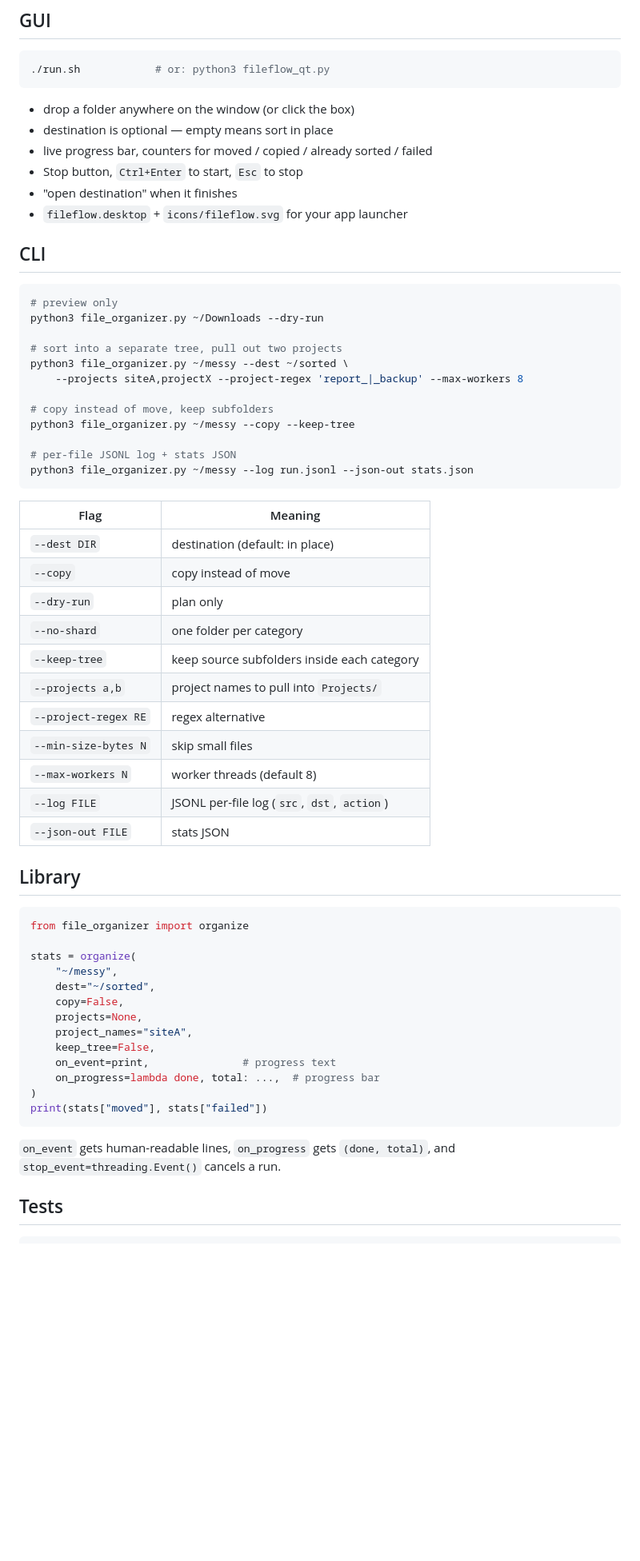
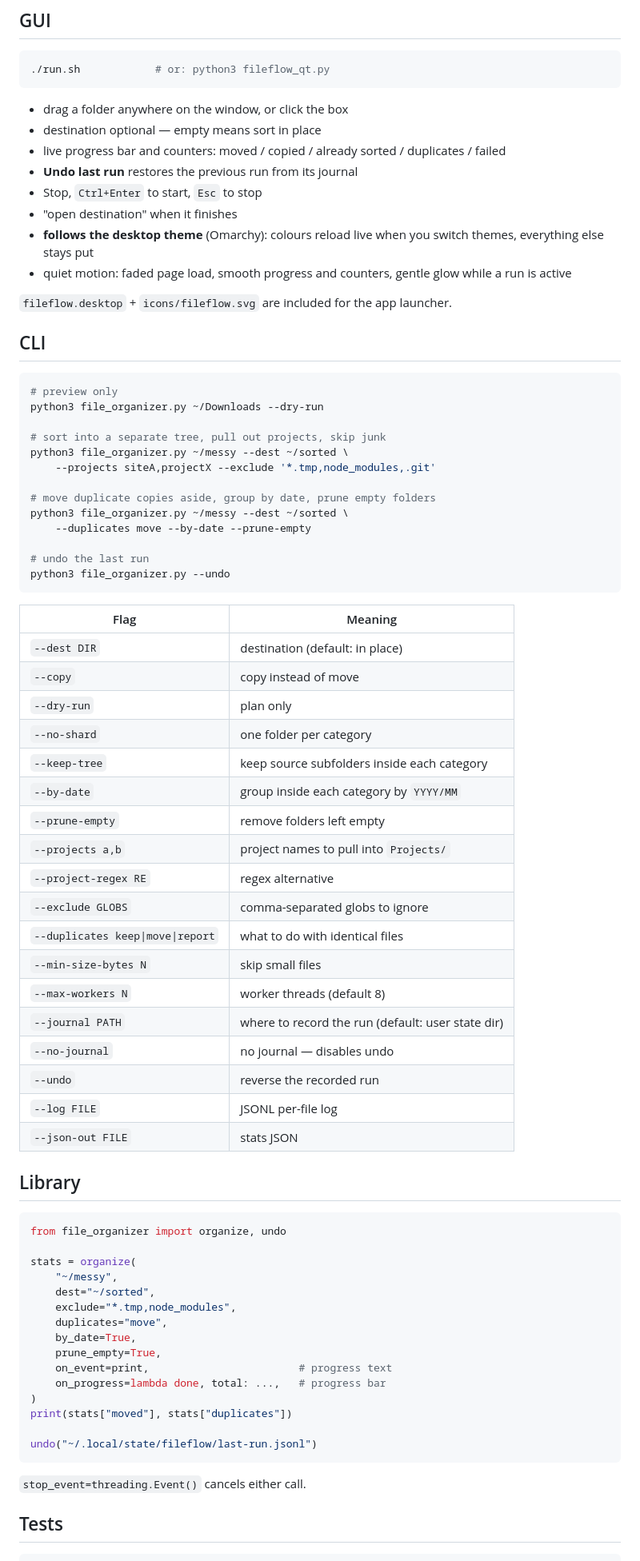
Before and after one commit to ilievi187/fileflow, a Markdown page: README.md, the part around one of its changes. Shown at 80% size. Drawn GitHub-style; blank space fills up the shorter version.

````diff
--- a/README.md
+++ b/README.md
@@ -45,12 +46,18 @@ cd fileflow
 ./run.sh            # or: python3 fileflow_qt.py
 ```
 
-- drop a folder anywhere on the window (or click the box)
-- destination is optional — empty means sort in place
-- live progress bar, counters for moved / copied / already sorted / failed
-- Stop button, `Ctrl+Enter` to start, `Esc` to stop
+- drag a folder anywhere on the window, or click the box
+- destination optional — empty means sort in place
+- live progress bar and counters: moved / copied / already sorted / duplicates / failed
+- **Undo last run** restores the previous run from its journal
+- Stop, `Ctrl+Enter` to start, `Esc` to stop
 - "open destination" when it finishes
-- `fileflow.desktop` + `icons/fileflow.svg` for your app launcher
+- **follows the desktop theme** (Omarchy): colours reload live when you switch
+  themes, everything else stays put
+- quiet motion: faded page load, smooth progress and counters, gentle glow while
+  a run is active
+
+`fileflow.desktop` + `icons/fileflow.svg` are included for the app launcher.
 
 ## CLI
 
@@ -58,15 +65,16 @@ cd fileflow
 # preview only
 python3 file_organizer.py ~/Downloads --dry-run
 
-# sort into a separate tree, pull out two projects
+# sort into a separate tree, pull out projects, skip junk
 python3 file_organizer.py ~/messy --dest ~/sorted \
-    --projects siteA,projectX --project-regex 'report_|_backup' --max-workers 8
+    --projects siteA,projectX --exclude '*.tmp,node_modules,.git'
 
-# copy instead of move, keep subfolders
-python3 file_organizer.py ~/messy --copy --keep-tree
+# move duplicate copies aside, group by date, prune empty folders
+python3 file_organizer.py ~/messy --dest ~/sorted \
+    --duplicates move --by-date --prune-empty
 
-# per-file JSONL log + stats JSON
-python3 file_organizer.py ~/messy --log run.jsonl --json-out stats.json
+# undo the last run
+python3 file_organizer.py --undo
 ```
 
 | Flag | Meaning |
@@ -76,33 +84,41 @@ python3 file_organizer.py ~/messy --log run.jsonl --json-out stats.json
 | `--dry-run` | plan only |
 | `--no-shard` | one folder per category |
 | `--keep-tree` | keep source subfolders inside each category |
+| `--by-date` | group inside each category by `YYYY/MM` |
+| `--prune-empty` | remove folders left empty |
 | `--projects a,b` | project names to pull into `Projects/` |
 | `--project-regex RE` | regex alternative |
+| `--exclude GLOBS` | comma-separated globs to ignore |
+| `--duplicates keep\|move\|report` | what to do with identical files |
 | `--min-size-bytes N` | skip small files |
 | `--max-workers N` | worker threads (default 8) |
-| `--log FILE` | JSONL per-file log (`src`, `dst`, `action`) |
+| `--journal PATH` | where to record the run (default: user state dir) |
+| `--no-journal` | no journal — disables undo |
+| `--undo` | reverse the recorded run |
+| `--log FILE` | JSONL per-file log |
 | `--json-out FILE` | stats JSON |
 
 ## Library
 
 ```python
-from file_organizer import organize
+from file_organizer import organize, undo
 
 stats = organize(
     "~/messy",
     dest="~/sorted",
-    copy=False,
-    projects=None,
-    project_names="siteA",
-    keep_tree=False,
-    on_event=print,               # progress text
-    on_progress=lambda done, total: ...,  # progress bar
+    exclude="*.tmp,node_modules",
+    duplicates="move",
+    by_date=True,
+    prune_empty=True,
+    on_event=print,                        # progress text
+    on_progress=lambda done, total: ...,   # progress bar
 )
-print(stats["moved"], stats["failed"])
+print(stats["moved"], stats["duplicates"])
+
+undo("~/.local/state/fileflow/last-run.jsonl")
 ```
 
-`on_event` gets human-readable lines, `on_progress` gets `(done, total)`, and
-`stop_event=threading.Event()` cancels a run.
+`stop_event=threading.Event()` cancels either call.
 
 ## Tests
 
````
Also changed, not shown: other parts of README.md (+25 -23 lines), docs/screenshot.png, 4 other files.
